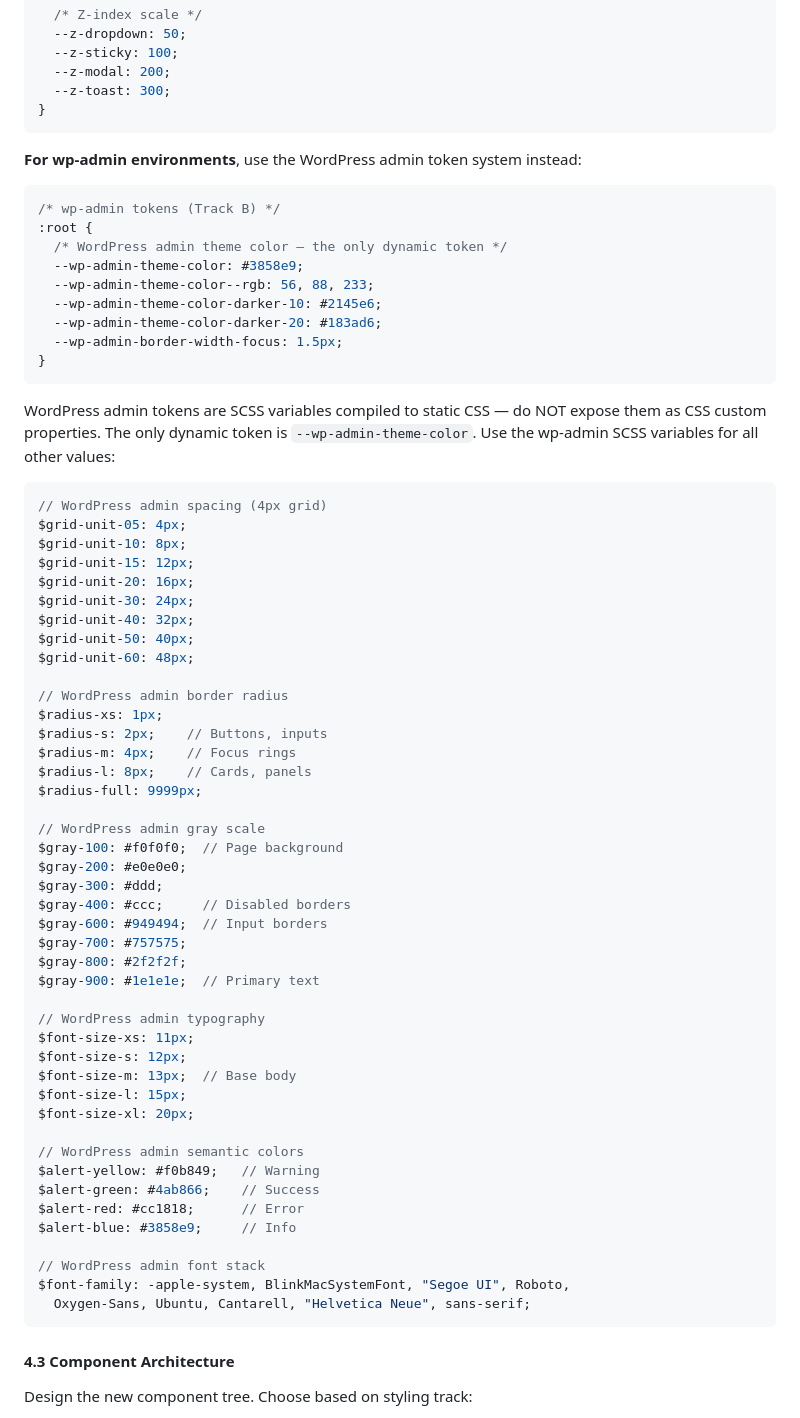
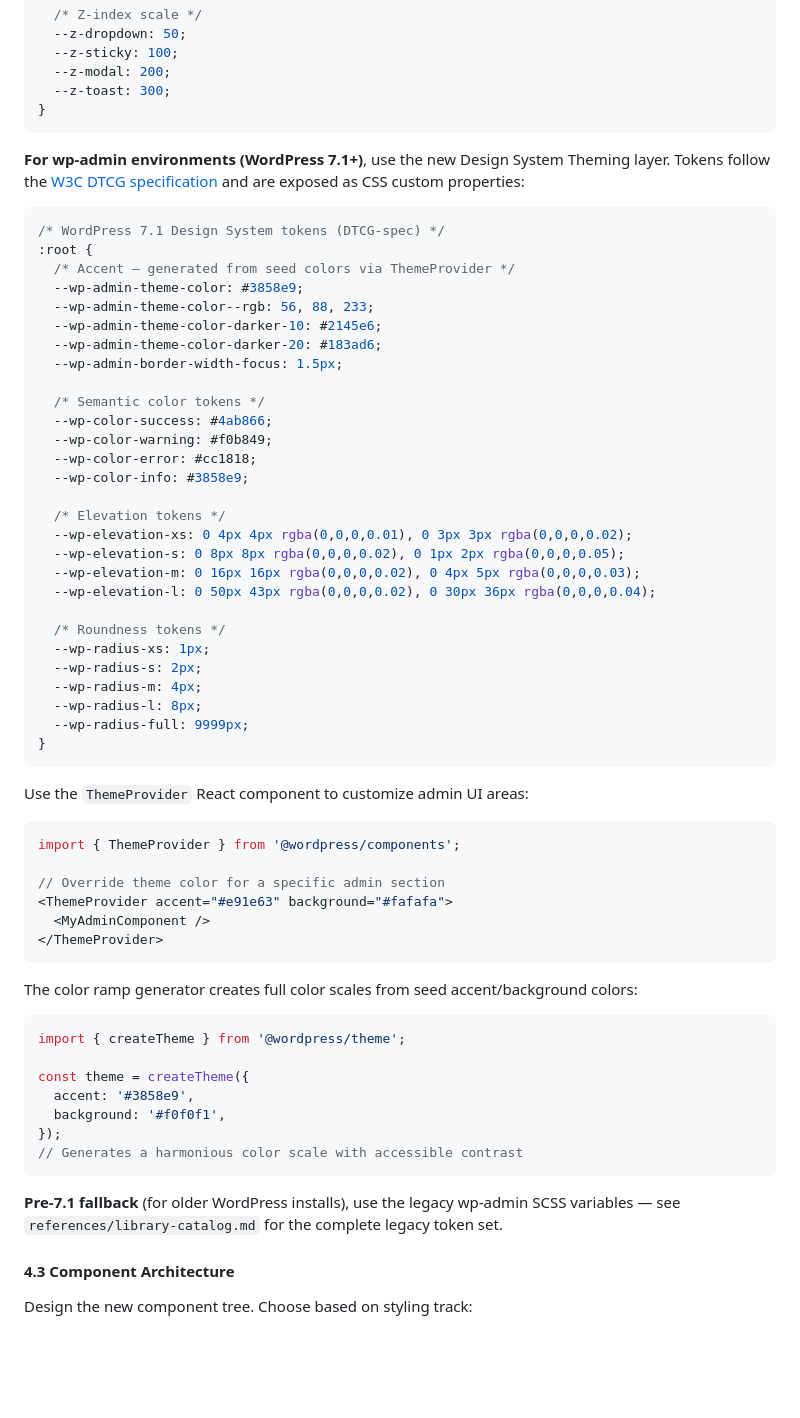
Before and after one commit to wombatepiclandingstudio/ai, a Markdown page: skills/ui-ux-overhaul/SKILL.md, the part around the change. Rendered like a GitHub page; blank space fills up the shorter version.

Commit message:
fix: update wp-admin styling to WordPress 7.1 Design System Theming
WordPress 7.1 (August 2026) shipped a new Design System Theming layer with:
- DTCG-spec CSS custom properties (color, typography, border, elevation, roundness)
- ThemeProvider React component for customizing admin UI areas
- Color ramp generator from accent/background seed colors
- Tokens importable into Figma via W3C DTCG spec
- Dark mode capability built in

Updated SKILL.md Track B tokens to use wp-theme DTCG-spec properties.
Added @wordpress/theme to library catalog with full token documentation.
Marked legacy wp-admin SCSS variables as pre-7.1 fallback.

````diff
--- a/skills/ui-ux-overhaul/SKILL.md
+++ b/skills/ui-ux-overhaul/SKILL.md
@@ -373,69 +373,66 @@ Before components, establish tokens:
 }
 ```
 
-**For wp-admin environments**, use the WordPress admin token system instead:
+**For wp-admin environments (WordPress 7.1+)**, use the new Design System Theming
+layer. Tokens follow the [W3C DTCG specification](https://www.designtokens.org/)
+ and are exposed as CSS custom properties:
 
 ```css
-/* wp-admin tokens (Track B) */
+/* WordPress 7.1 Design System tokens (DTCG-spec) */
 :root {
-  /* WordPress admin theme color — the only dynamic token */
+  /* Accent — generated from seed colors via ThemeProvider */
   --wp-admin-theme-color: #3858e9;
   --wp-admin-theme-color--rgb: 56, 88, 233;
   --wp-admin-theme-color-darker-10: #2145e6;
   --wp-admin-theme-color-darker-20: #183ad6;
   --wp-admin-border-width-focus: 1.5px;
+
+  /* Semantic color tokens */
+  --wp-color-success: #4ab866;
+  --wp-color-warning: #f0b849;
+  --wp-color-error: #cc1818;
+  --wp-color-info: #3858e9;
+
+  /* Elevation tokens */
+  --wp-elevation-xs: 0 4px 4px rgba(0,0,0,0.01), 0 3px 3px rgba(0,0,0,0.02);
+  --wp-elevation-s: 0 8px 8px rgba(0,0,0,0.02), 0 1px 2px rgba(0,0,0,0.05);
+  --wp-elevation-m: 0 16px 16px rgba(0,0,0,0.02), 0 4px 5px rgba(0,0,0,0.03);
+  --wp-elevation-l: 0 50px 43px rgba(0,0,0,0.02), 0 30px 36px rgba(0,0,0,0.04);
+
+  /* Roundness tokens */
+  --wp-radius-xs: 1px;
+  --wp-radius-s: 2px;
+  --wp-radius-m: 4px;
+  --wp-radius-l: 8px;
+  --wp-radius-full: 9999px;
 }
 ```
 
-WordPress admin tokens are SCSS variables compiled to static CSS — do NOT expose
-them as CSS custom properties. The only dynamic token is `--wp-admin-theme-color`.
-Use the wp-admin SCSS variables for all other values:
+Use the `ThemeProvider` React component to customize admin UI areas:
 
-```scss
-// WordPress admin spacing (4px grid)
-$grid-unit-05: 4px;
-$grid-unit-10: 8px;
-$grid-unit-15: 12px;
-$grid-unit-20: 16px;
-$grid-unit-30: 24px;
-$grid-unit-40: 32px;
-$grid-unit-50: 40px;
-$grid-unit-60: 48px;
+```jsx
+import { ThemeProvider } from '@wordpress/components';
 
-// WordPress admin border radius
-$radius-xs: 1px;
-$radius-s: 2px;    // Buttons, inputs
-$radius-m: 4px;    // Focus rings
-$radius-l: 8px;    // Cards, panels
-$radius-full: 9999px;
+// Override theme color for a specific admin section
+<ThemeProvider accent="#e91e63" background="#fafafa">
+  <MyAdminComponent />
+</ThemeProvider>
+```
 
-// WordPress admin gray scale
-$gray-100: #f0f0f0;  // Page background
-$gray-200: #e0e0e0;
-$gray-300: #ddd;
-$gray-400: #ccc;     // Disabled borders
-$gray-600: #949494;  // Input borders
-$gray-700: #757575;
-$gray-800: #2f2f2f;
-$gray-900: #1e1e1e;  // Primary text
+The color ramp generator creates full color scales from seed accent/background colors:
 
-// WordPress admin typography
-$font-size-xs: 11px;
-$font-size-s: 12px;
-$font-size-m: 13px;  // Base body
-$font-size-l: 15px;
-$font-size-xl: 20px;
+```jsx
+import { createTheme } from '@wordpress/theme';
 
-// WordPress admin semantic colors
-$alert-yellow: #f0b849;   // Warning
-$alert-green: #4ab866;    // Success
-$alert-red: #cc1818;      // Error
-$alert-blue: #3858e9;     // Info
+const theme = createTheme({
+  accent: '#3858e9',
+  background: '#f0f0f1',
+});
+// Generates a harmonious color scale with accessible contrast
+```
 
-// WordPress admin font stack
-$font-family: -apple-system, BlinkMacSystemFont, "Segoe UI", Roboto,
-  Oxygen-Sans, Ubuntu, Cantarell, "Helvetica Neue", sans-serif;
-```
+**Pre-7.1 fallback** (for older WordPress installs), use the legacy wp-admin SCSS
+variables — see `references/library-catalog.md` for the complete legacy token set.
 
 #### 4.3 Component Architecture
 
````
Also changed, not shown: 1 other file.
